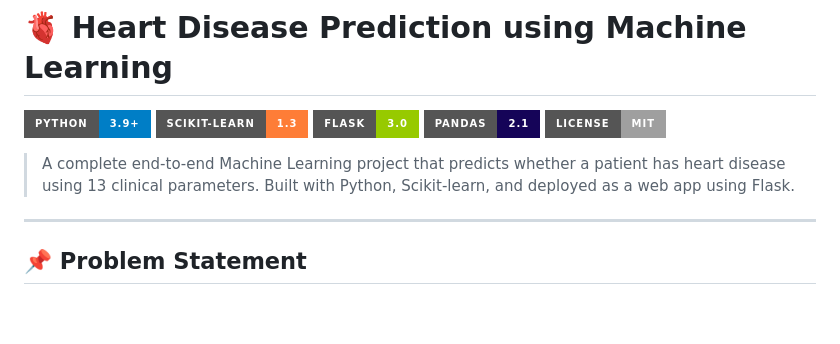
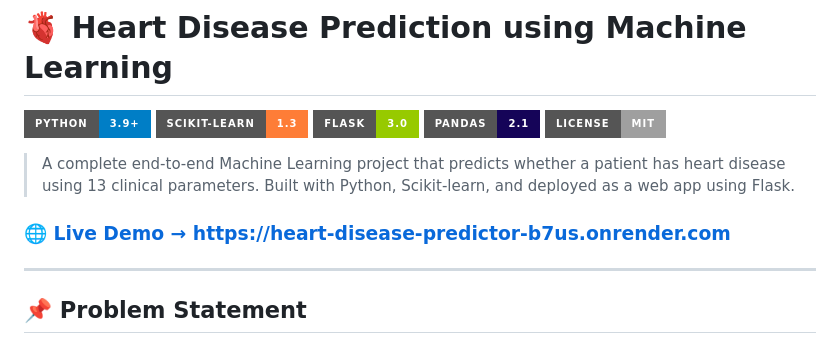
Before and after one commit to aasimbagban/Heart-Disease-Predictor, a Markdown page: README.md, the part around the change. GitHub-like rendering; badges without logos; blank space fills up the shorter version.

Commit message:
Add live demo deployment link to README

```diff
--- a/README.md
+++ b/README.md
@@ -9,6 +9,8 @@
 > A complete end-to-end Machine Learning project that predicts whether a patient
 > has heart disease using 13 clinical parameters. Built with Python, Scikit-learn,
 > and deployed as a web app using Flask.
+
+### 🌐 [Live Demo → https://heart-disease-predictor-b7us.onrender.com](https://heart-disease-predictor-b7us.onrender.com)
 
 ---
 
```
